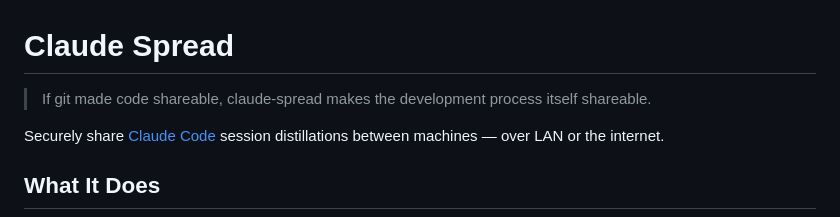
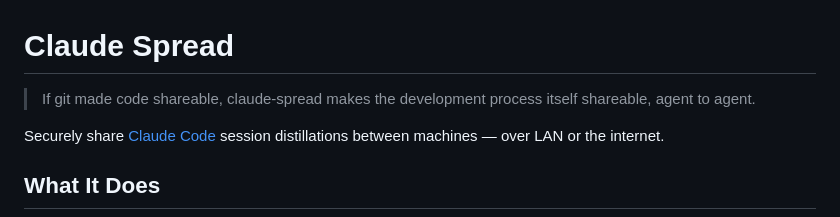
Before and after one commit to NAMYUNWOO/claudeSpread, a Markdown page: README.md, the part around the change. GitHub-like rendering.

Commit message:
Update vision tagline: add "agent to agent"
Co-Authored-By: Claude Opus 4.6 <noreply@anthropic.com>

```diff
--- a/README.md
+++ b/README.md
@@ -1,6 +1,6 @@
 # Claude Spread
 
-> If git made code shareable, claude-spread makes the development process itself shareable.
+> If git made code shareable, claude-spread makes the development process itself shareable, agent to agent.
 
 Securely share [Claude Code](https://claude.com/product/claude-code) session distillations between machines — over LAN or the internet.
 
```
